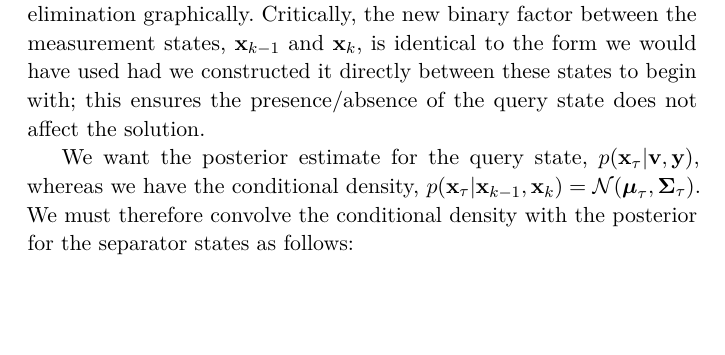
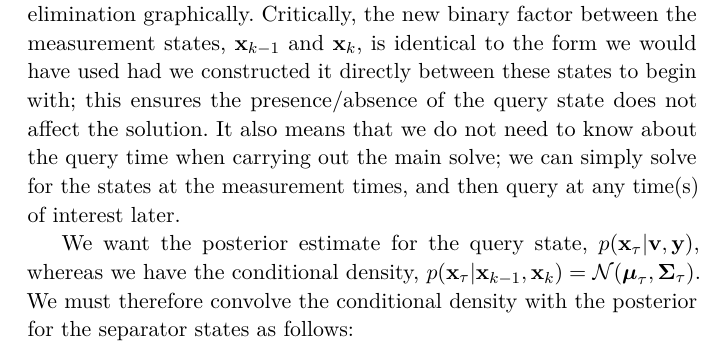
Before and after one commit to utiasASRL/2025-fnt-ctfg, a LaTeX document (latex/main.tex, which reads latex/chap3.tex): part of page 21 of 35, cut so that both start at the same text, the shorter picture padded with empty space. Compiled offline with pdfLaTeX; a LaTeX package or settings file that is missing is left out.

Commit message:
added sentence to Chap 3

```diff
--- a/latex/chap3.tex
+++ b/latex/chap3.tex
@@ -73,7 +73,7 @@ The second phase of our strategy is to solve for the state at the query time, $\
 \begin{multline}
 || \mbf{x}_\tau - \mbf{A}_{\tau,k-1} \mbf{x}_{k-1} - \mbf{v}_{\tau,k-1} ||^2_{\mbf{Q}_{\tau,k-1}} + || \mbf{x}_{k} - \mbf{A}_{k,\tau} \mbf{x}_\tau - \mbf{v}_{k,\tau} ||^2_{\mbf{Q}_{k,\tau}}  \\ = || \mbf{x}_{k} - \mbf{A}_{k,k-1} \mbf{x}_{k-1} - \mbf{v}_{k,k-1} ||^2_{\mbf{Q}_{k,k-1}} + || \mbf{x}_\tau - \mbs{\mu}_\tau ||^2_{\mbs{\Sigma}_\tau},
 \end{multline}
-where $\mbs{\mu}_\tau$ and $\mbs{\Sigma}_\tau$ are the mean and covariance of the Gaussian conditional density for $\mbf{x}_\tau$ and are given in Figure~\ref{fig:gausselim2}, which depicts our elimination graphically.  Critically, the new binary factor between the measurement states, $\mbf{x}_{k-1}$ and $\mbf{x}_{k}$, is identical to the form we would have used had we constructed it directly between these states to begin with; this ensures the presence/absence of the query state does not affect the solution.
+where $\mbs{\mu}_\tau$ and $\mbs{\Sigma}_\tau$ are the mean and covariance of the Gaussian conditional density for $\mbf{x}_\tau$ and are given in Figure~\ref{fig:gausselim2}, which depicts our elimination graphically.  Critically, the new binary factor between the measurement states, $\mbf{x}_{k-1}$ and $\mbf{x}_{k}$, is identical to the form we would have used had we constructed it directly between these states to begin with; this ensures the presence/absence of the query state does not affect the solution.  It also means that we do not need to know about the query time when carrying out the main solve; we can simply solve for the states at the measurement times, and then query at any time(s) of interest later.
 
 We want the posterior estimate for the query state, $p(\mbf{x}_\tau | \mbf{v}, \mbf{y})$, whereas we have the conditional density, $p(\mbf{x}_\tau | \mbf{x}_{k-1}, \mbf{x}_{k}) = \mathcal{N}(\mbs{\mu}_\tau, \mbs{\Sigma}_\tau)$.  We must therefore convolve the conditional density with the posterior for the separator states as follows:
 \beqn{}
```
Also changed, not shown: latex/chap5.tex (+1 -0 lines), 1 other file.
